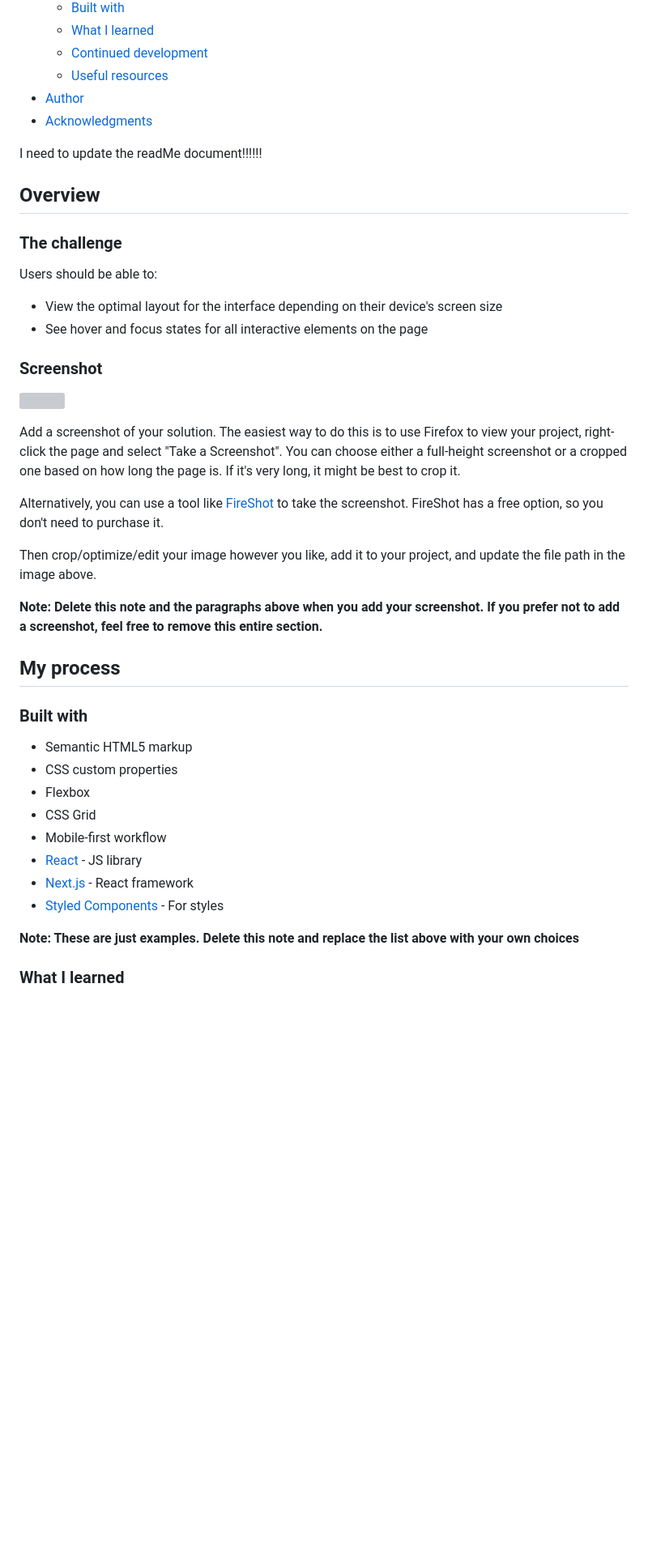
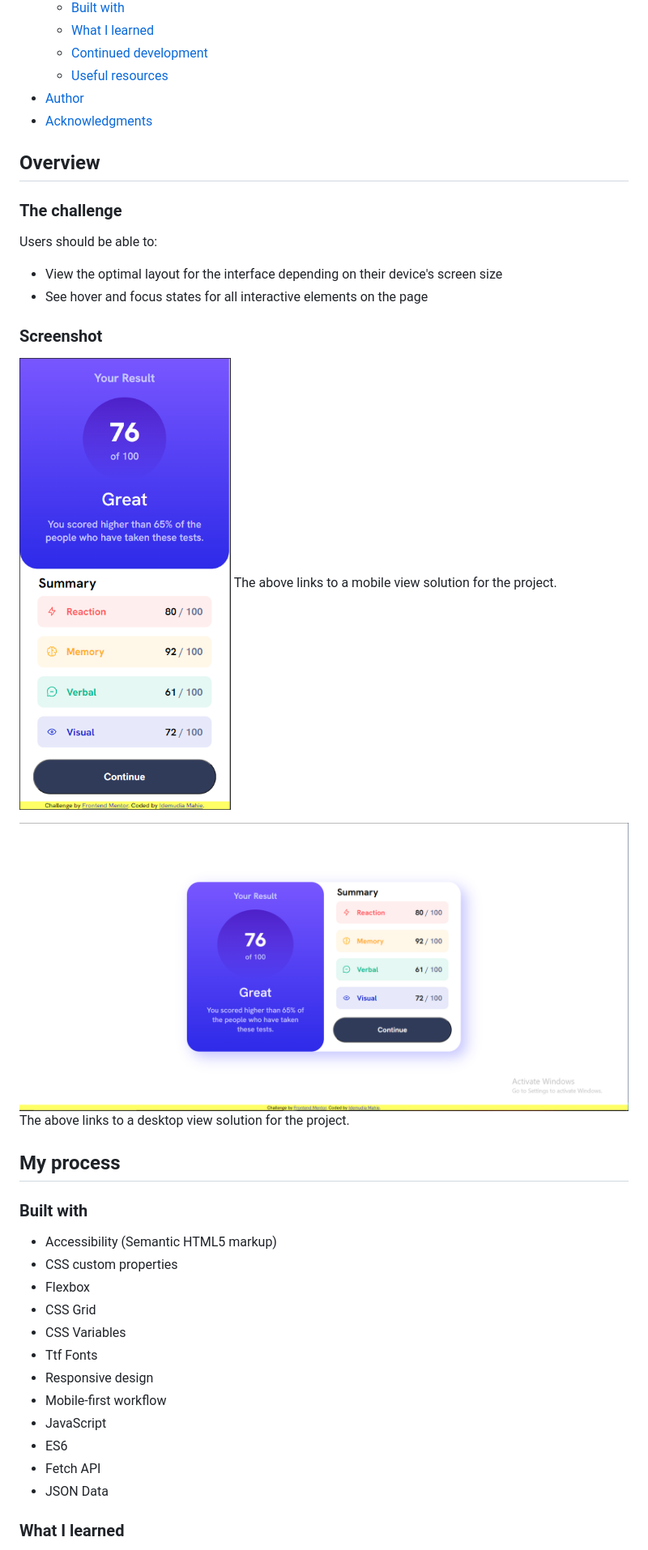
Before and after one commit to IdemudiaMahie/result-summary-component-main-project, a Markdown page: README.md, the part around the change printed below. Shown: that part at 81% size. GitHub-like rendering; pictures changed too: screenshots/desktop-view-result.PNG (added), screenshots/mobile-view-result.PNG (added); blank space fills up the shorter version; grey boxes are pictures that could not be loaded.

```diff
--- a/README.md
+++ b/README.md
@@ -15,7 +15,7 @@ This is a solution to the [Results summary component challenge on Frontend Mento
 - [Author](#author)
 - [Acknowledgments](#acknowledgments)
 
-I need to update the readMe document!!!!!!
+
 ## Overview
 
 ### The challenge
@@ -27,31 +27,30 @@ Users should be able to:
 
 ### Screenshot
 
-![](./screenshot.jpg)
+![](./screenshots/mobile-view-result.PNG)
+The above links to a mobile view solution for the project.
 
-Add a screenshot of your solution. The easiest way to do this is to use Firefox to view your project, right-click the page and select "Take a Screenshot". You can choose either a full-height screenshot or a cropped one based on how long the page is. If it's very long, it might be best to crop it.
-
-Alternatively, you can use a tool like [FireShot](https://getfireshot.com/) to take the screenshot. FireShot has a free option, so you don't need to purchase it.
-
-Then crop/optimize/edit your image however you like, add it to your project, and update the file path in the image above.
-
-**Note: Delete this note and the paragraphs above when you add your screenshot. If you prefer not to add a screenshot, feel free to remove this entire section.**
+![](./screenshots/desktop-view-result.PNG)
+The above links to a desktop view solution for the project.
 
 
 ## My process
 
 ### Built with
 
-- Semantic HTML5 markup
+- Accessibility (Semantic HTML5 markup)
 - CSS custom properties
 - Flexbox
 - CSS Grid
+- CSS Variables
+- Ttf Fonts
+- Responsive design
 - Mobile-first workflow
-- [React](https://reactjs.org/) - JS library
-- [Next.js](https://nextjs.org/) - React framework
-- [Styled Components](https://styled-components.com/) - For styles
+- JavaScript
+- ES6
+- Fetch API
+- JSON Data
 
-**Note: These are just examples. Delete this note and replace the list above with your own choices**
 
 ### What I learned
 
```
Also changed, not shown: other parts of README.md (+29 -12 lines), 1 other file.
